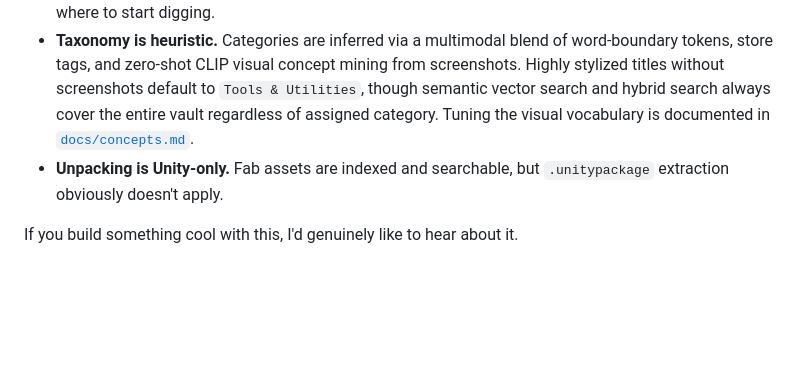
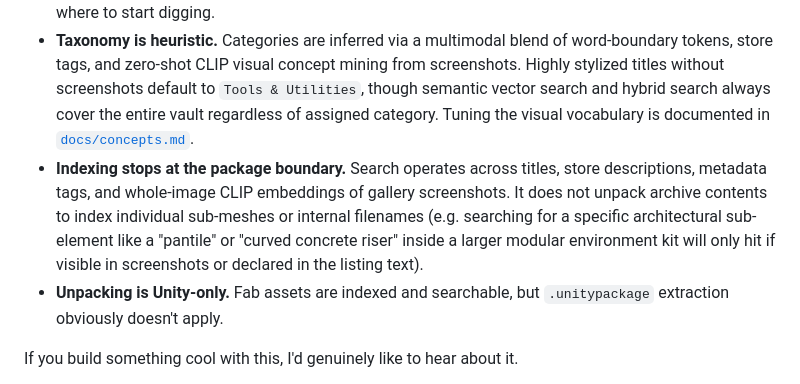
Before and after one commit to Tanshaydar/Quartermaster, a Markdown page: README.md, the part around the change. GitHub-like rendering; blank space fills up the shorter version.

Commit message:
Docs: Document package-boundary indexing scope under Honest limitations

```diff
--- a/README.md
+++ b/README.md
@@ -238,6 +238,7 @@ Optional keys in `config.json` (created on first run):
 - **One machine, one user.** No sync, no server mode. Deliberate.
 - **Harvesting is scraping.** Unity and Fab change their internals whenever they feel like it, and have — the chunk sizes, endpoints, and GraphQL shapes in here are correct as of the day I shipped, not forever. When a fetch comes back empty, `data/store_harvest.log` records every JSON response seen; that's where to start digging.
 - **Taxonomy is heuristic.** Categories are inferred via a multimodal blend of word-boundary tokens, store tags, and zero-shot CLIP visual concept mining from screenshots. Highly stylized titles without screenshots default to `Tools & Utilities`, though semantic vector search and hybrid search always cover the entire vault regardless of assigned category. Tuning the visual vocabulary is documented in [`docs/concepts.md`](docs/concepts.md).
+- **Indexing stops at the package boundary.** Search operates across titles, store descriptions, metadata tags, and whole-image CLIP embeddings of gallery screenshots. It does not unpack archive contents to index individual sub-meshes or internal filenames (e.g. searching for a specific architectural sub-element like a "pantile" or "curved concrete riser" inside a larger modular environment kit will only hit if visible in screenshots or declared in the listing text).
 - **Unpacking is Unity-only.** Fab assets are indexed and searchable, but `.unitypackage` extraction obviously doesn't apply.
 
 If you build something cool with this, I'd genuinely like to hear about it.
```
